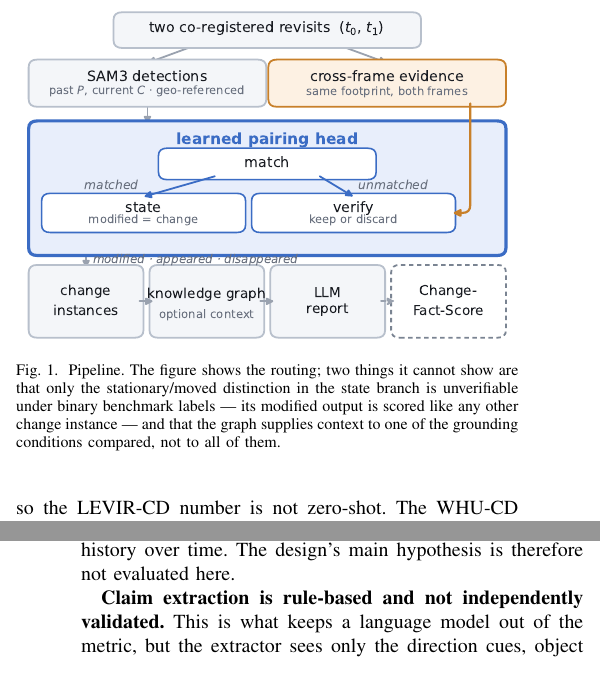
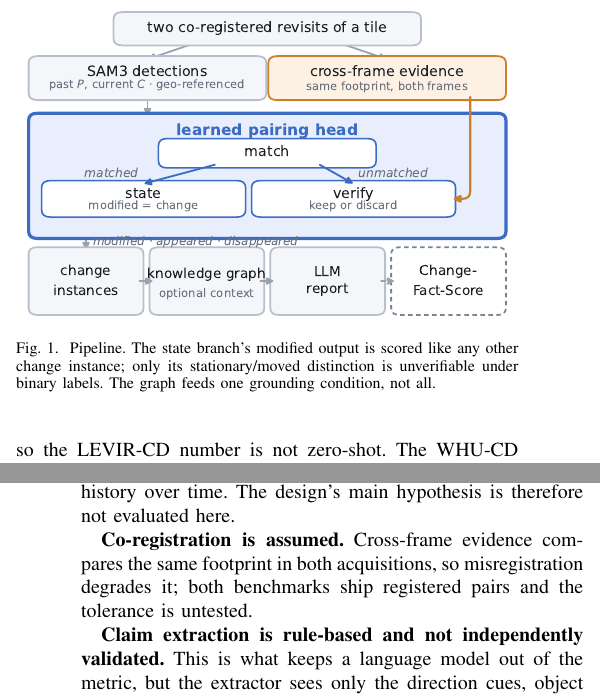
Before and after one commit to Parkdev22222/multi-source-intelligent-system, a LaTeX paper (paper/main.tex, which reads paper/sections/discussion.tex, paper/sections/method.tex): two parts of the columns of pages 2 and 6 of 6 before the commit and two parts of the columns of pages 2 and 6 of 7 after it, joined at a grey line, cut so that both start at the same text. Compiled offline with pdfLaTeX; a missing font is replaced by an installed copy or a similar font; a LaTeX package or settings file that is missing is left out.

Commit message:
Drop notation the figure invented, and state the co-registration assumption
The figure labelled its input "two co-registered revisits ($t_0$, $t_1$)".
Grepping the sections shows $t_0$ and $t_1$ appear nowhere else in the paper:
the figure was the only place that notation existed, introduced and then
abandoned. The detections box already separates the frames as past $P$ and
current $C$, which method.tex does define, so the subscripts are gone.

"Co-registered" itself does appear in the body, but exactly once, as an
adjective in the opening sentence of the method, and the paper never says it
is an assumption. It is a load-bearing one: cross_frame.pixel_features crops
the *same bounding box* from both images, so the whole cross-frame
contribution -- worth 4.71 pixel F1 on LEVIR-CD -- silently depends on the two
acquisitions being aligned. Both benchmarks ship registered pairs, which is
why nothing broke, but a deployed service would need a registration stage and
the head's tolerance to residual misregistration is untested. That is now a
limitation rather than a hidden premise.

The added paragraph cost a seventh page, so the figure caption was cut from
five lines to three -- with the head's routing now drawn, the caption no
longer has to narrate it -- and the figure trimmed from 2.31 to 2.15 inches.

Six pages, no undefined references, no overfull boxes, 22 tests passing.

```diff
--- a/paper/sections/discussion.tex
+++ b/paper/sections/discussion.tex
@@ -41,6 +41,10 @@ exactly two timepoints, so what we exercise is spatial aggregation over the
 crops of one tile, not history over time. The design's main hypothesis is
 therefore not evaluated here.
 
+\textbf{Co-registration is assumed.} Cross-frame evidence compares the same
+footprint in both acquisitions, so misregistration degrades it; both
+benchmarks ship registered pairs and the tolerance is untested.
+
 \textbf{Claim extraction is rule-based and not independently validated.} This
 is what keeps a language model out of the metric, but the extractor sees only
 the direction cues, object classes and quantifiers it encodes, and is tuned to
--- a/paper/sections/method.tex
+++ b/paper/sections/method.tex
@@ -3,11 +3,9 @@
 \begin{figure}[t]
 \centering
 \includegraphics[width=\columnwidth]{../docs/method_figure.pdf}
-\caption{Pipeline. The figure shows the routing; two things it cannot show are
-that only the stationary/moved distinction in the state branch is unverifiable
-under binary benchmark labels --- its modified output is scored like any other
-change instance --- and that the graph supplies context to one of the grounding
-conditions compared, not to all of them.}
+\caption{Pipeline. The state branch's modified output is scored like any other
+change instance; only its stationary/moved distinction is unverifiable under
+binary labels. The graph feeds one grounding condition, not all.}
 \label{fig:architecture}
 \end{figure}
 
```
Also changed, not shown: docs/method_figure.pdf, docs/method_figure.png, 1 other file.
